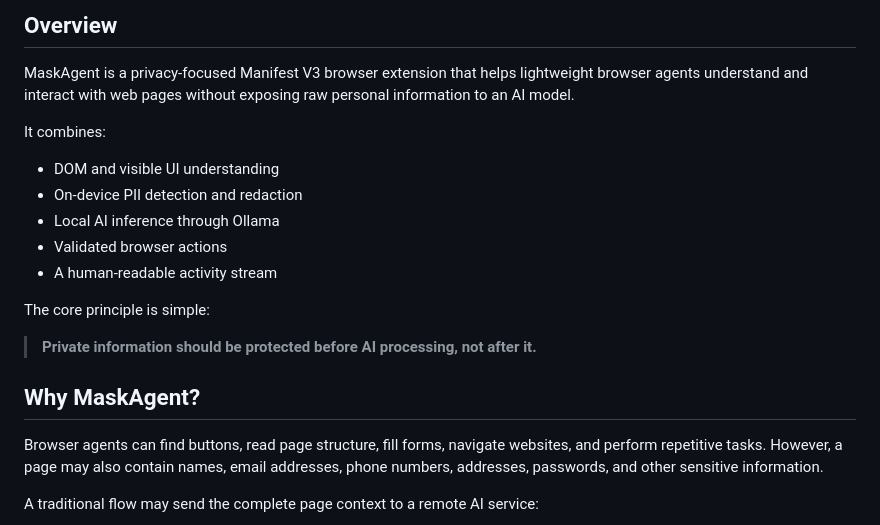
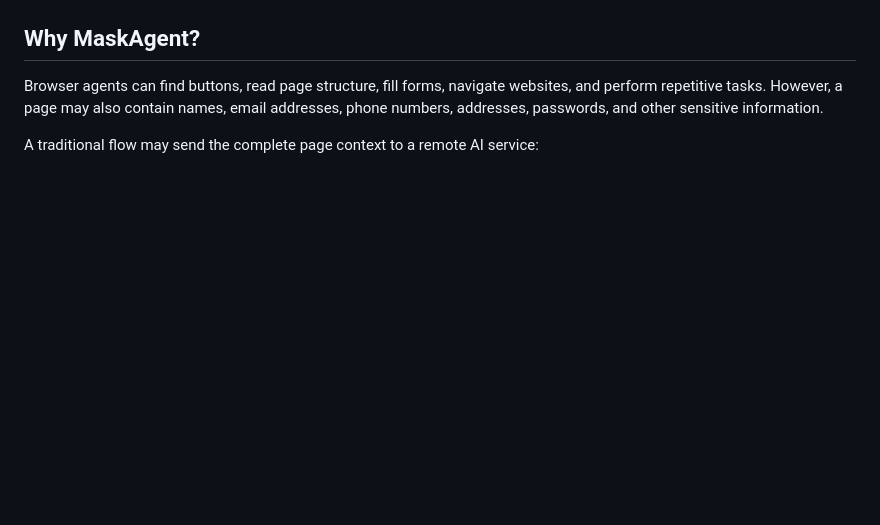
Before and after one commit to bhuvanesh-m-dev/maskagent, a Markdown page: README.md, the part around one of its changes. GitHub-like rendering; blank space fills up the shorter version.

```diff
--- a/README.md
+++ b/README.md
@@ -21,19 +22,4 @@
 
-## Overview
-
-MaskAgent is a privacy-focused Manifest V3 browser extension that helps lightweight browser agents understand and interact with web pages without exposing raw personal information to an AI model.
-
-It combines:
-
-- DOM and visible UI understanding
-- On-device PII detection and redaction
-- Local AI inference through Ollama
-- Validated browser actions
-- A human-readable activity stream
-
-The core principle is simple:
-
-> **Private information should be protected before AI processing, not after it.**
 
 ## Why MaskAgent?
 
```
Also changed, not shown: other parts of README.md (+1 -0 lines).
